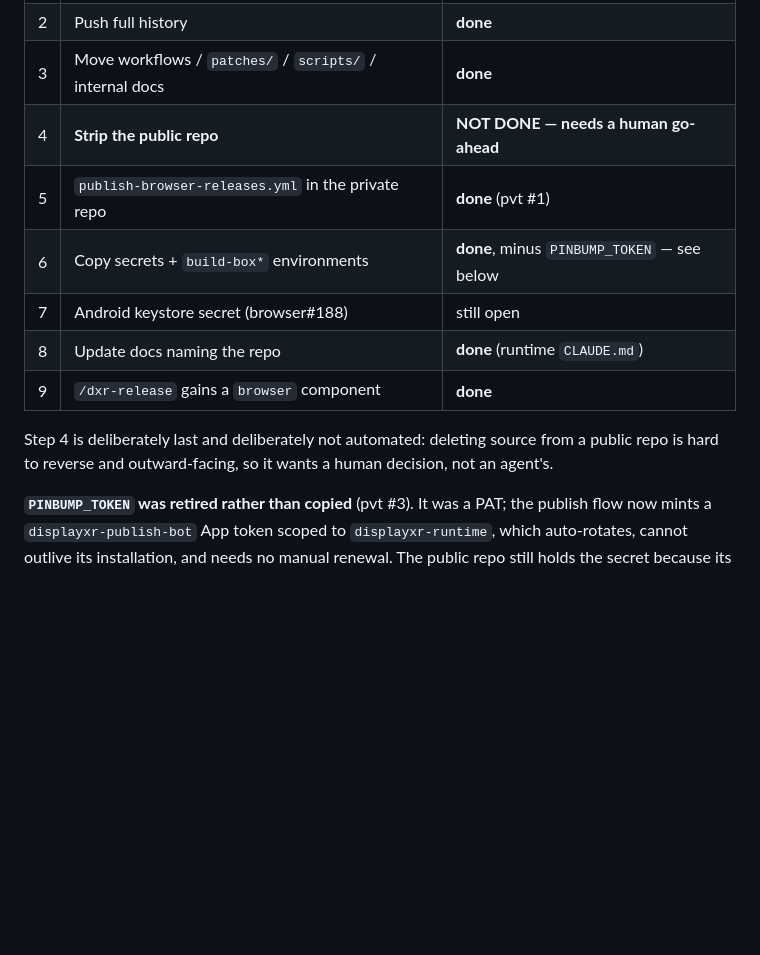
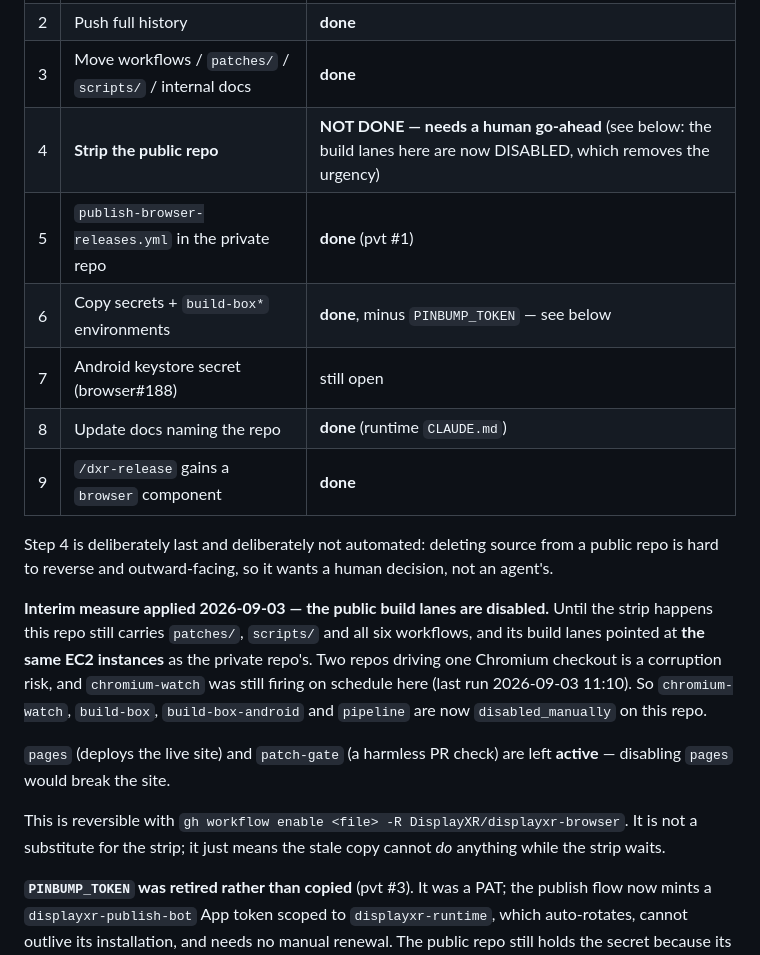
Before and after one commit to DisplayXR/displayxr-browser, a Markdown page: docs/repo-split-plan.md, the part around the change. Drawn GitHub-style; blank space fills up the shorter version.

Commit message:
docs: record the interim measure — public build lanes disabled
Until the strip happens this repo still carries patches/, scripts/ and all
six workflows, and its build lanes targeted the SAME EC2 instances as the
private repo's. Two repos driving one Chromium checkout is a corruption
risk, and chromium-watch was still firing on schedule here (last run
2026-09-03 11:10).

chromium-watch, build-box, build-box-android and pipeline are now disabled
on this repo. pages (deploys the live site) and patch-gate (harmless PR
check) stay active.

Reversible with `gh workflow enable`. Not a substitute for the strip -- it
just means the stale copy cannot act while the strip waits for a human.

Co-Authored-By: Claude Opus 5 <noreply@anthropic.com>
Claude-Session: https://claude.ai/code/session_01R7oFVLeApZ3fvPKDq1XGGg

```diff
--- a/docs/repo-split-plan.md
+++ b/docs/repo-split-plan.md
@@ -105,7 +105,7 @@ one piece of box-side work this migration creates.**
 | 1 | Create `displayxr-browser-pvt` (private) | **done** |
 | 2 | Push full history | **done** |
 | 3 | Move workflows / `patches/` / `scripts/` / internal docs | **done** |
-| 4 | **Strip the public repo** | **NOT DONE — needs a human go-ahead** |
+| 4 | **Strip the public repo** | **NOT DONE — needs a human go-ahead** (see below: the build lanes here are now DISABLED, which removes the urgency) |
 | 5 | `publish-browser-releases.yml` in the private repo | **done** (pvt #1) |
 | 6 | Copy secrets + `build-box*` environments | **done**, minus `PINBUMP_TOKEN` — see below |
 | 7 | Android keystore secret (browser#188) | still open |
@@ -114,6 +114,20 @@ one piece of box-side work this migration creates.**
 
 Step 4 is deliberately last and deliberately not automated: deleting source from a public
 repo is hard to reverse and outward-facing, so it wants a human decision, not an agent's.
+
+**Interim measure applied 2026-09-03 — the public build lanes are disabled.** Until the
+strip happens this repo still carries `patches/`, `scripts/` and all six workflows, and
+its build lanes pointed at **the same EC2 instances** as the private repo's. Two repos
+driving one Chromium checkout is a corruption risk, and `chromium-watch` was still firing
+on schedule here (last run 2026-09-03 11:10). So `chromium-watch`, `build-box`,
+`build-box-android` and `pipeline` are now `disabled_manually` on this repo.
+
+`pages` (deploys the live site) and `patch-gate` (a harmless PR check) are left **active**
+— disabling `pages` would break the site.
+
+This is reversible with `gh workflow enable <file> -R DisplayXR/displayxr-browser`. It is
+not a substitute for the strip; it just means the stale copy cannot *do* anything while
+the strip waits.
 
 **`PINBUMP_TOKEN` was retired rather than copied** (pvt #3). It was a PAT; the publish flow
 now mints a `displayxr-publish-bot` App token scoped to `displayxr-runtime`, which
```
